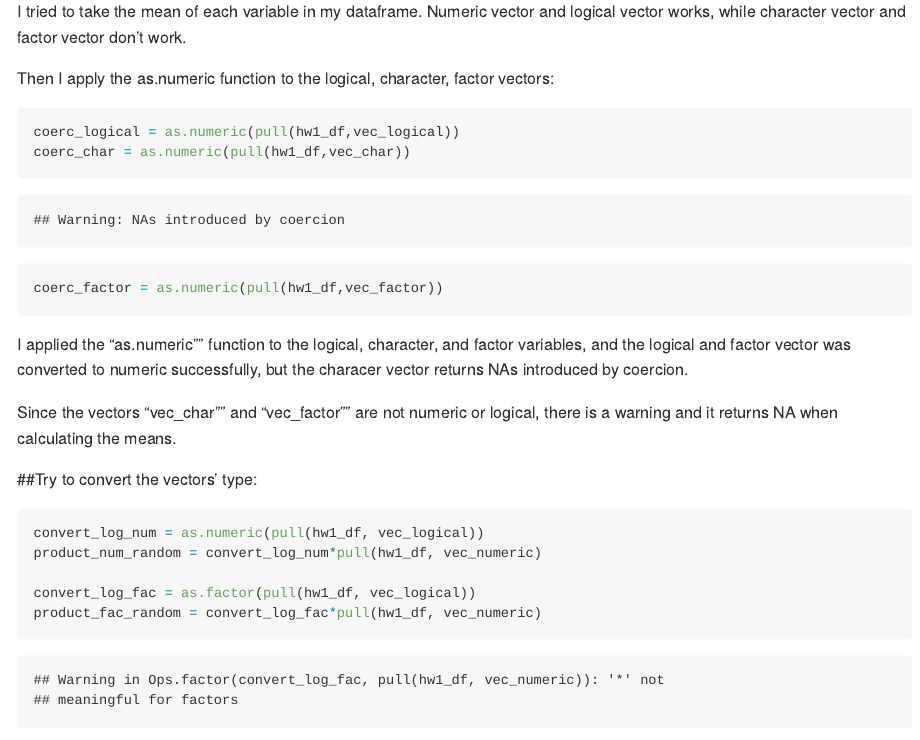
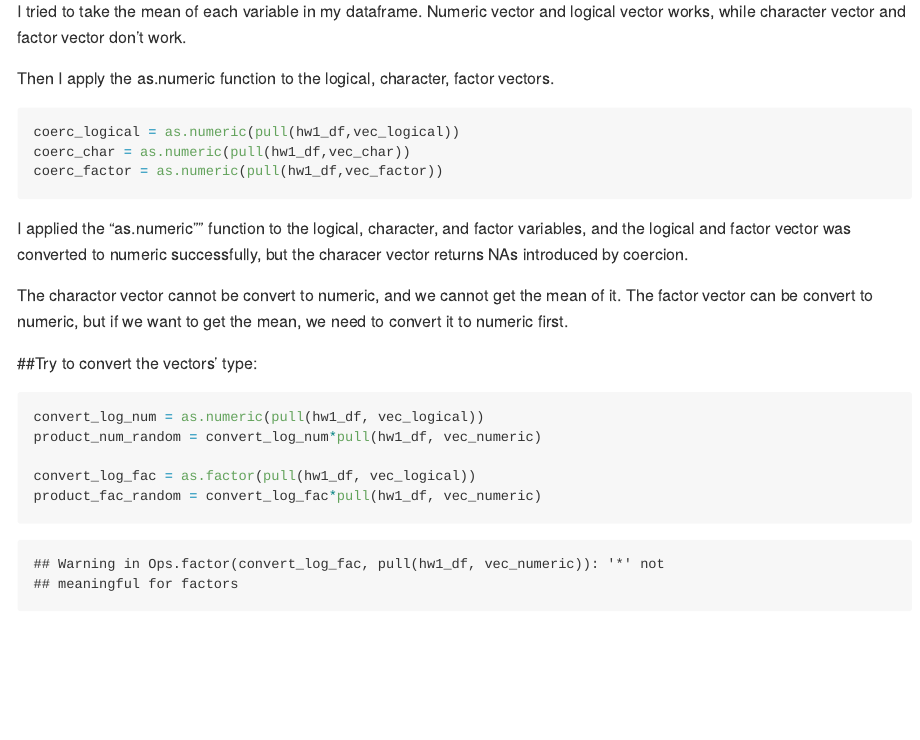
Before and after one commit to ra2965/p8105_hw1_ra2965, an R Markdown document (p8105_hw1_ra2965.Rmd): the page in a window 1100 px wide, from 1420 px down. Rendered offline with R 4.5, knitr and Pandoc, with nearby package versions; code that draws random numbers runs with fixed seeds of ours.

Commit message:
hide results and warnings from the as.numeric chunk

````diff
--- a/p8105_hw1_ra2965.Rmd
+++ b/p8105_hw1_ra2965.Rmd
@@ -31,19 +31,20 @@ mean(pull(hw1_df, vec_factor))
 
 I tried to take the mean of each variable in my dataframe. Numeric vector and logical vector works, while character vector and factor vector don't work.
 
-Then I apply the as.numeric function to the logical, character, factor vectors:
-```{r}
+Then I apply the as.numeric function to the logical, character, factor vectors.
+```{r as_numeric, results='hide', warning=FALSE}
 coerc_logical = as.numeric(pull(hw1_df,vec_logical))
 coerc_char = as.numeric(pull(hw1_df,vec_char))
 coerc_factor = as.numeric(pull(hw1_df,vec_factor))
 ```
 I applied the "as.numeric"" function to the logical, character, and factor variables, and the logical and factor vector was converted to numeric successfully, but the characer vector returns NAs introduced by coercion.
 
-Since the vectors "vec_char"" and "vec_factor"" are not numeric or logical, there is a warning and it returns NA when calculating the means.
+The charactor vector cannot be convert to numeric, and we cannot get the mean of it.
+The factor vector can be convert to numeric, but if we want to get the mean, we need to convert it to numeric first.
 
 ##Try to convert the vectors' type:
 
-```{r}
+```{r }
 
 convert_log_num = as.numeric(pull(hw1_df, vec_logical))
 product_num_random = convert_log_num*pull(hw1_df, vec_numeric)
````
Also changed, not shown: p8105_hw1_ra2965.md, plot_logical.pdf, p8105_hw1_ra2965.Rmd (3 more changed lines).
